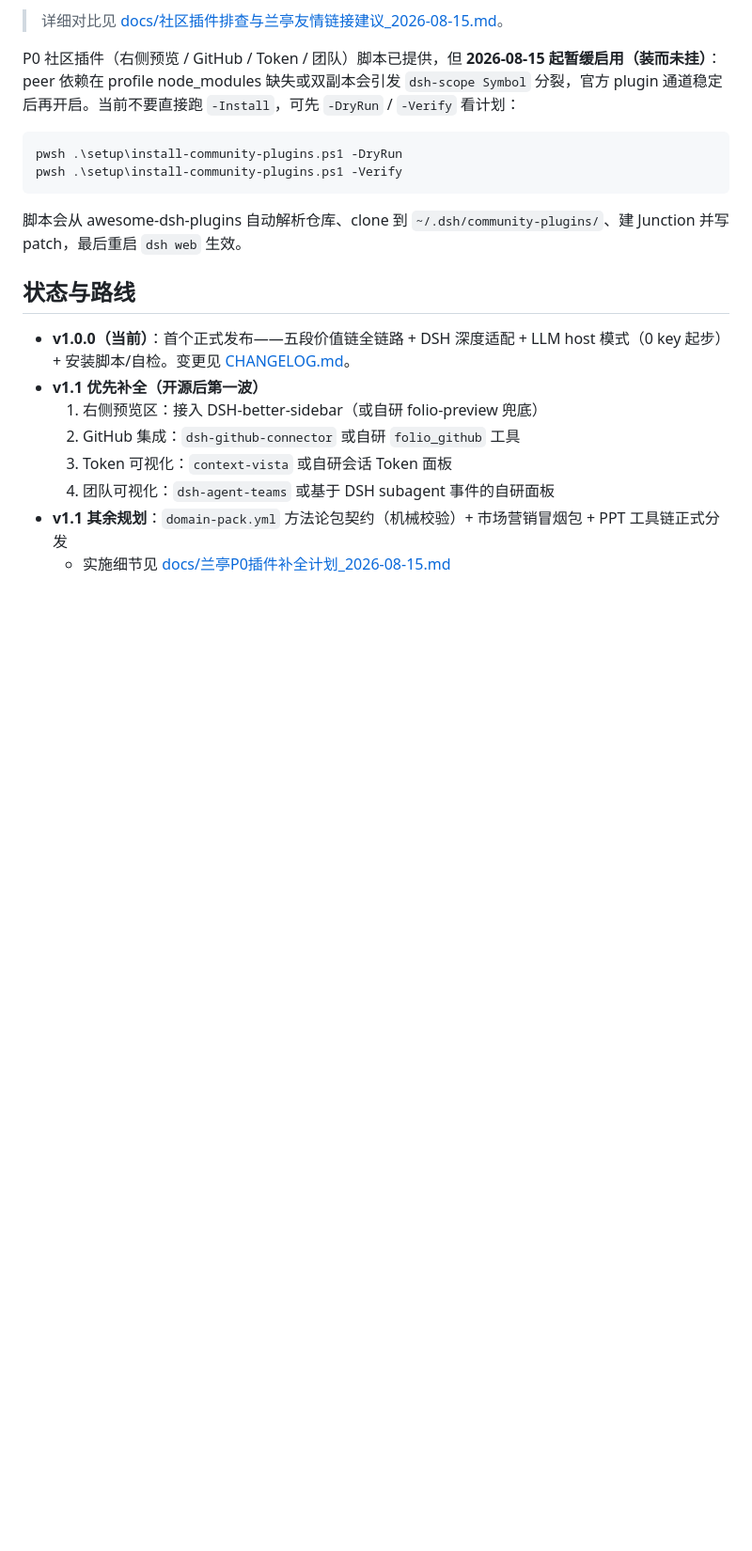
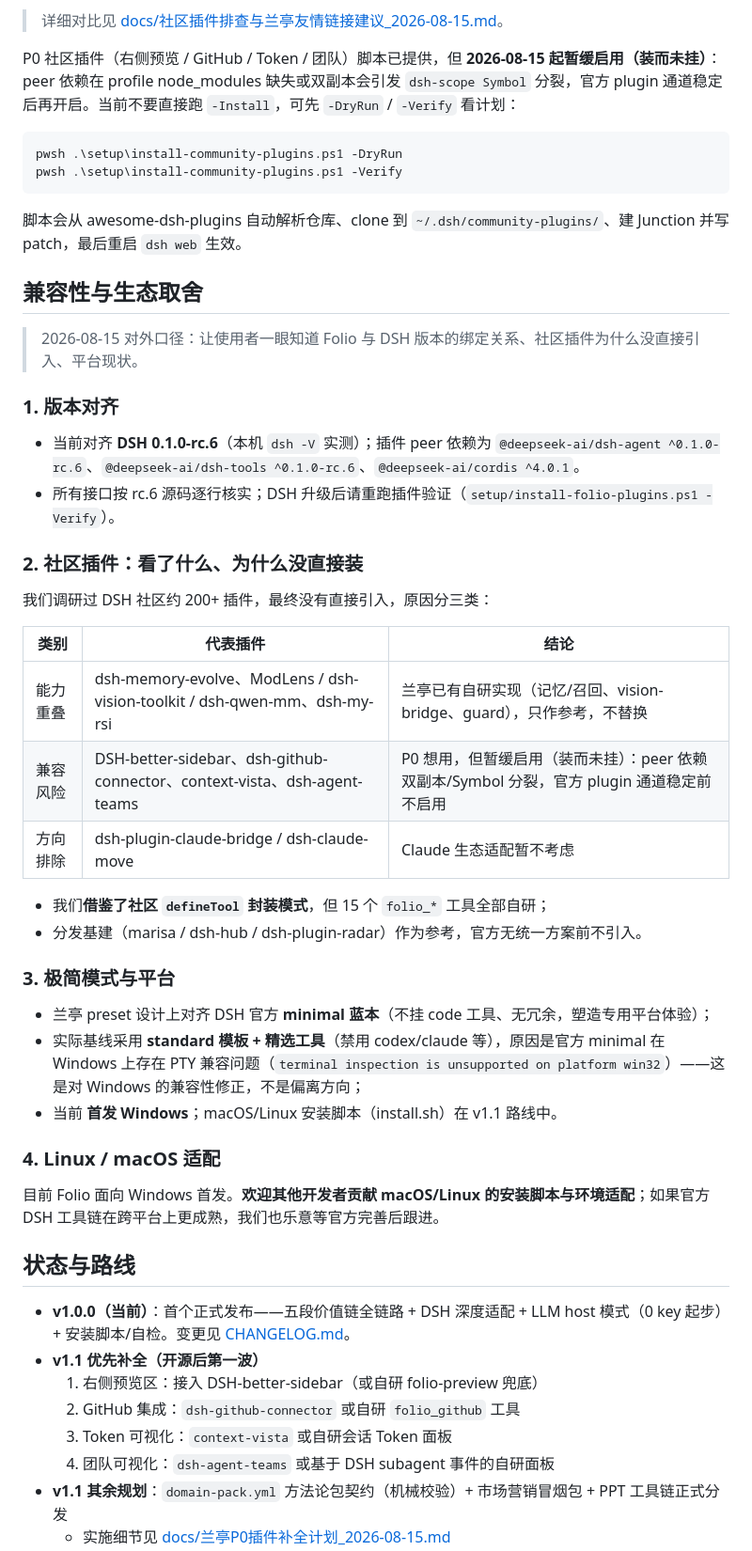
Before and after one commit to nyantused-cpun/folio, a Markdown page: README.md, the part around one of its changes. Shown at 94% size. Drawn GitHub-style; blank space fills up the shorter version.

Commit message:
docs: README 补兼容性与生态取舍口径（DSH rc.6/社区插件取舍/Linux 欢迎适配）

```diff
--- a/README.md
+++ b/README.md
@@ -129,6 +129,38 @@ pwsh .\setup\install-community-plugins.ps1 -Verify
 
 脚本会从 awesome-dsh-plugins 自动解析仓库、clone 到 `~/.dsh/community-plugins/`、建 Junction 并写 patch，最后重启 `dsh web` 生效。
 
+## 兼容性与生态取舍
+
+> 2026-08-15 对外口径：让使用者一眼知道 Folio 与 DSH 版本的绑定关系、社区插件为什么没直接引入、平台现状。
+
+### 1. 版本对齐
+
+- 当前对齐 **DSH 0.1.0-rc.6**（本机 `dsh -V` 实测）；插件 peer 依赖为 `@deepseek-ai/dsh-agent ^0.1.0-rc.6`、`@deepseek-ai/dsh-tools ^0.1.0-rc.6`、`@deepseek-ai/cordis ^4.0.1`。
+- 所有接口按 rc.6 源码逐行核实；DSH 升级后请重跑插件验证（`setup/install-folio-plugins.ps1 -Verify`）。
+
+### 2. 社区插件：看了什么、为什么没直接装
+
+我们调研过 DSH 社区约 200+ 插件，最终没有直接引入，原因分三类：
+
+| 类别 | 代表插件 | 结论 |
+|---|---|---|
+| 能力重叠 | dsh-memory-evolve、ModLens / dsh-vision-toolkit / dsh-qwen-mm、dsh-my-rsi | 兰亭已有自研实现（记忆/召回、vision-bridge、guard），只作参考，不替换 |
+| 兼容风险 | DSH-better-sidebar、dsh-github-connector、context-vista、dsh-agent-teams | P0 想用，但暂缓启用（装而未挂）：peer 依赖双副本/Symbol 分裂，官方 plugin 通道稳定前不启用 |
+| 方向排除 | dsh-plugin-claude-bridge / dsh-claude-move | Claude 生态适配暂不考虑 |
+
+- 我们**借鉴了社区 `defineTool` 封装模式**，但 15 个 `folio_*` 工具全部自研；
+- 分发基建（marisa / dsh-hub / dsh-plugin-radar）作为参考，官方无统一方案前不引入。
+
+### 3. 极简模式与平台
+
+- 兰亭 preset 设计上对齐 DSH 官方 **minimal 蓝本**（不挂 code 工具、无冗余，塑造专用平台体验）；
+- 实际基线采用 **standard 模板 + 精选工具**（禁用 codex/claude 等），原因是官方 minimal 在 Windows 上存在 PTY 兼容问题（`terminal inspection is unsupported on platform win32`）——这是对 Windows 的兼容性修正，不是偏离方向；
+- 当前 **首发 Windows**；macOS/Linux 安装脚本（install.sh）在 v1.1 路线中。
+
+### 4. Linux / macOS 适配
+
+目前 Folio 面向 Windows 首发。**欢迎其他开发者贡献 macOS/Linux 的安装脚本与环境适配**；如果官方 DSH 工具链在跨平台上更成熟，我们也乐意等官方完善后跟进。
+
 ## 状态与路线
 
 - **v1.0.0（当前）**：首个正式发布——五段价值链全链路 + DSH 深度适配 + LLM host 模式（0 key 起步）+ 安装脚本/自检。变更见 [CHANGELOG.md](CHANGELOG.md)。
```
Also changed, not shown: other parts of README.md (+1 -1 lines).
